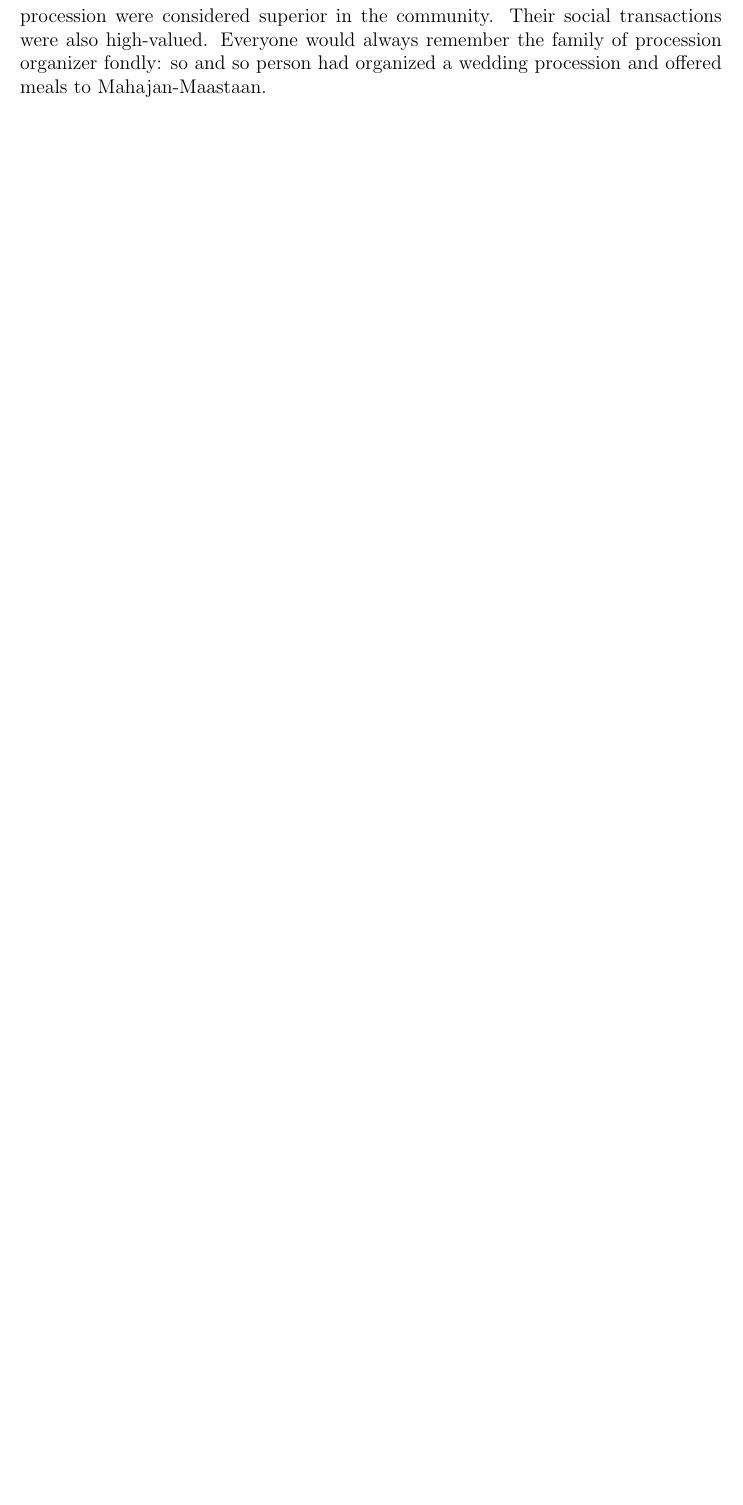
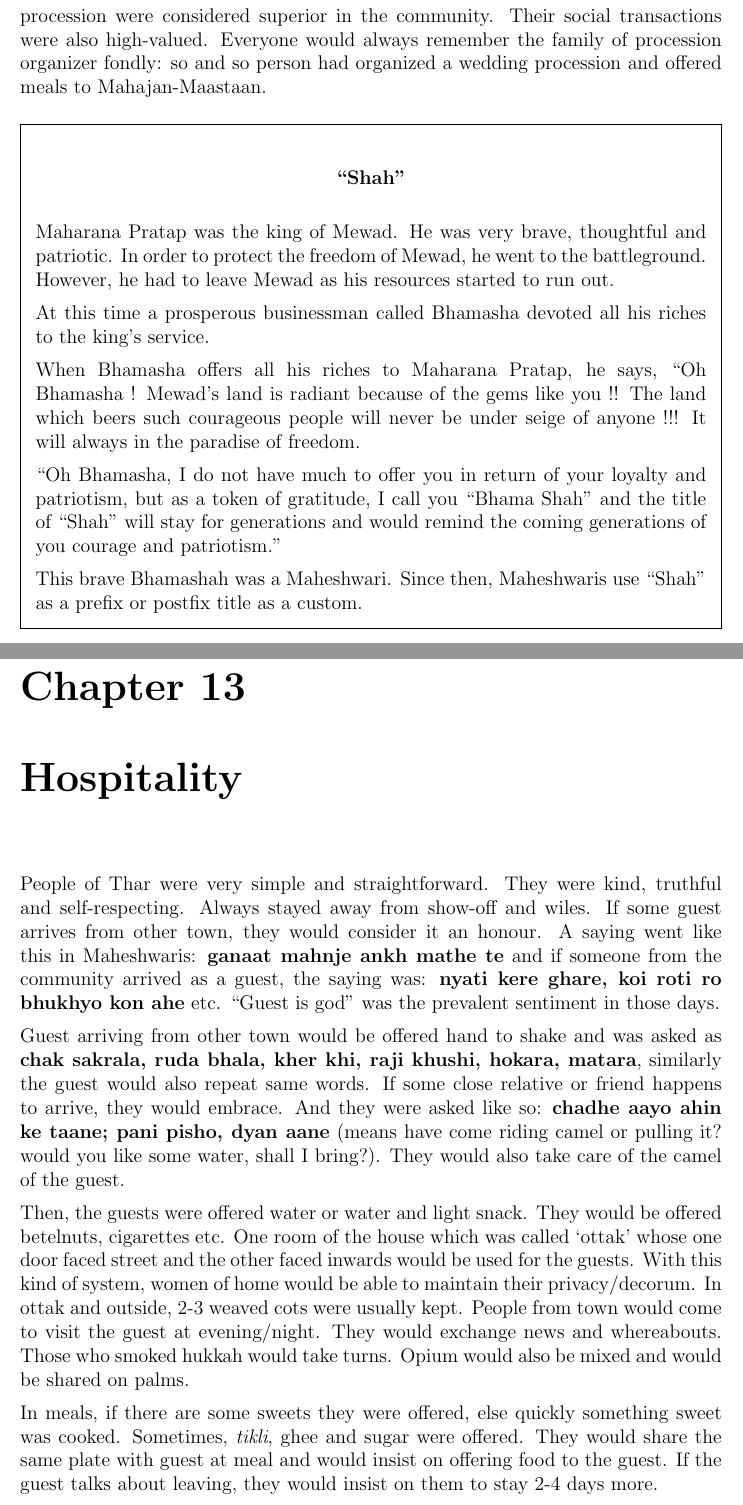
Before and after one commit to ketancmaheshwari/dhati-book, a LaTeX thesis (main.tex, which reads chap12.tex, chap13.tex): part of page 101 of 101 before the commit and two parts of pages 101 and 103 of 104 after it, the two joined at a grey line, cut so that both start at the same text, the shorter picture padded with empty space. Compiled offline with pdfLaTeX.

Commit message:
hospitality

```diff
--- a/chap12.tex
+++ b/chap12.tex
@@ -83,3 +83,28 @@ who have organized such a procession were considered superior in the community.
 Their social transactions were also high-valued. Everyone would always remember
 the family of procession organizer fondly: so and so person had organized a
 wedding procession and offered meals to Mahajan-Maastaan.
+\begin{framed}
+\begin{center}\textbf{``Shah"}\end{center}
+
+Maharana Pratap was the king of Mewad. He was very brave, thoughtful and
+patriotic. In order to protect the freedom of Mewad, he went to the
+battleground. However, he had to leave Mewad as his resources started to run
+out.
+
+At this time a prosperous businessman called Bhamasha devoted all his riches to
+the king's service.
+
+When Bhamasha offers all his riches to Maharana Pratap, he says, ``Oh Bhamasha !
+Mewad's land is radiant because of the gems like you !! The land which beers
+such courageous people will never be under seige of anyone !!! It will always
+in the paradise of freedom.
+
+``Oh Bhamasha, I do not have much to offer you in return of your loyalty and
+patriotism, but as a token of gratitude, I call you ``Bhama Shah" and the title
+of ``Shah" will stay for generations and would remind the coming generations of
+you courage and patriotism."
+
+This brave Bhamashah was a Maheshwari. Since then, Maheshwaris use ``Shah" as a
+prefix or postfix title as a custom.
+
+\end{framed}
--- /dev/null
+++ b/chap13.tex
@@ -0,0 +1,31 @@
+\chapter{Hospitality}
+People of Thar were very simple and straightforward. They were kind, truthful
+and self-respecting. Always stayed away from show-off and wiles. If some guest
+arrives from other town, they would consider it an honour. A saying went like
+this in Maheshwaris: \textbf{ganaat mahnje ankh mathe te} and if someone from
+the community arrived as a guest, the saying was: \textbf{nyati kere ghare, koi
+roti ro bhukhyo kon ahe} etc. ``Guest is god" was the prevalent sentiment in
+those days.
+
+Guest arriving from other town would be offered hand to shake and was asked as
+\textbf{chak sakrala, ruda bhala, kher khi, raji khushi, hokara, matara},
+similarly the guest would also repeat same words. If some close relative or
+friend happens to arrive, they would embrace. And they were asked like so:
+\textbf{chadhe aayo ahin ke taane; pani pisho, dyan aane} (means have come
+riding camel or pulling it? would you like some water, shall I bring?). They
+would also take care of the camel of the guest.
+
+Then, the guests were offered water or water and light snack. They would be
+offered betelnuts, cigarettes etc. One room of the house which was called
+`ottak' whose one door faced street and the other faced inwards would be used
+for the guests. With this kind of system, women of home would be able to
+maintain their privacy/decorum. In ottak and outside, 2-3 weaved cots were
+usually kept. People from town would come to visit the guest at evening/night.
+They would exchange news and whereabouts. Those who smoked hukkah would take
+turns. Opium would also be mixed and would be shared on palms.
+
+In meals, if there are some sweets they were offered, else quickly something
+sweet was cooked. Sometimes, \textit{tikli}, ghee and sugar were offered. They
+would share the same plate with guest at meal and would insist on offering food
+to the guest. If the guest talks about leaving, they would insist on them to
+stay 2-4 days more.
--- a/main.tex
+++ b/main.tex
@@ -4,6 +4,7 @@
 \usepackage{graphicx} % Packages to allow inclusion of graphics (PNG)
 \usepackage{rotating} % for putting pictures sideways
 \usepackage{multirow}
+\usepackage{framed}
 
 \parindent 0cm % Override the left margin to 0 cm.
 \parskip 0.2cm
```
Also changed, not shown: chap13.tex (8 more changed lines), main.tex (1 more changed lines).
